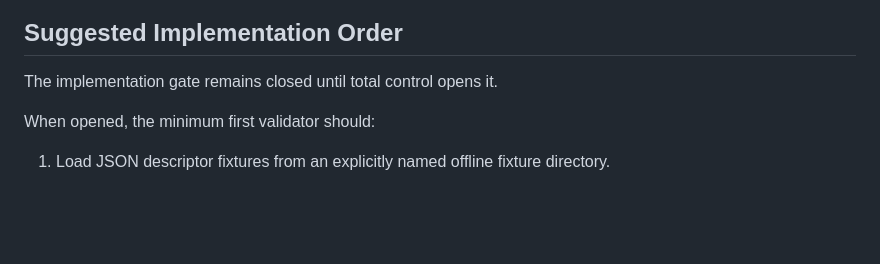
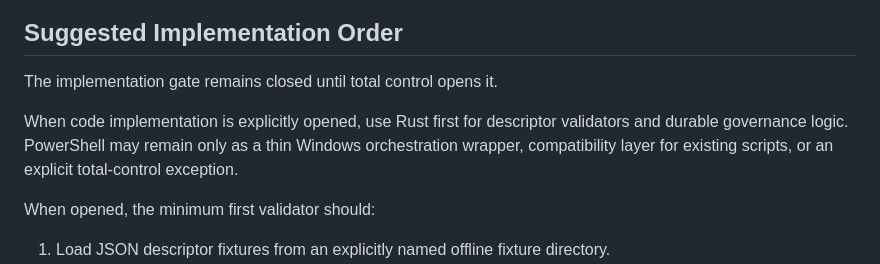
Before and after one commit to zzy170031-cmd/hope-kb, a Markdown page: docs/prompt-knowledge-descriptor-validator-matrix-v0.2.md, the part around the change. Rendered like a GitHub page; blank space fills up the shorter version.

```diff
--- a/docs/prompt-knowledge-descriptor-validator-matrix-v0.2.md
+++ b/docs/prompt-knowledge-descriptor-validator-matrix-v0.2.md
@@ -905,6 +905,11 @@ raw source text.
 
 The implementation gate remains closed until total control opens it.
 
+When code implementation is explicitly opened, use Rust first for descriptor
+validators and durable governance logic. PowerShell may remain only as a thin
+Windows orchestration wrapper, compatibility layer for existing scripts, or an
+explicit total-control exception.
+
 When opened, the minimum first validator should:
 
 1. Load JSON descriptor fixtures from an explicitly named offline fixture
```
Also changed, not shown: AGENTS.md (+9 -0 lines), docs/live-progress.md (+2 -1 lines).
